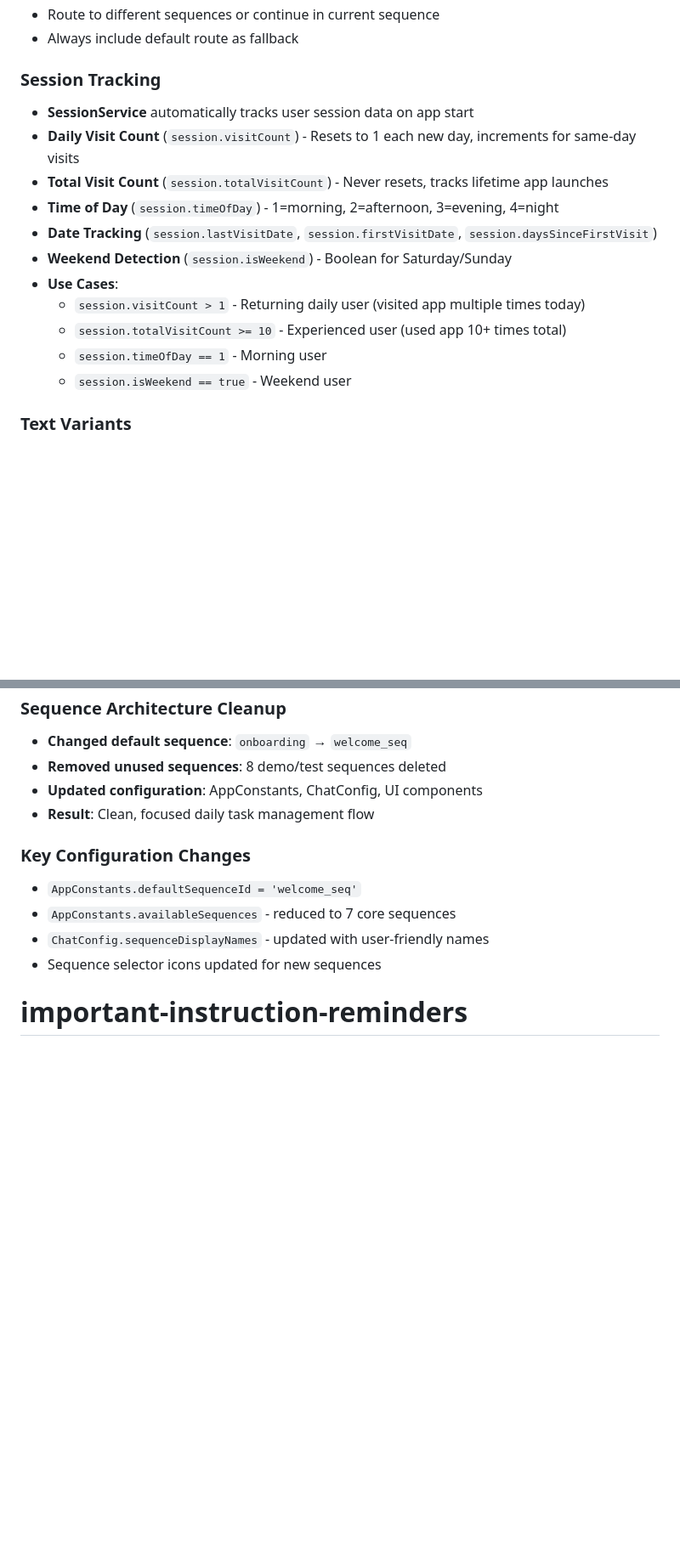
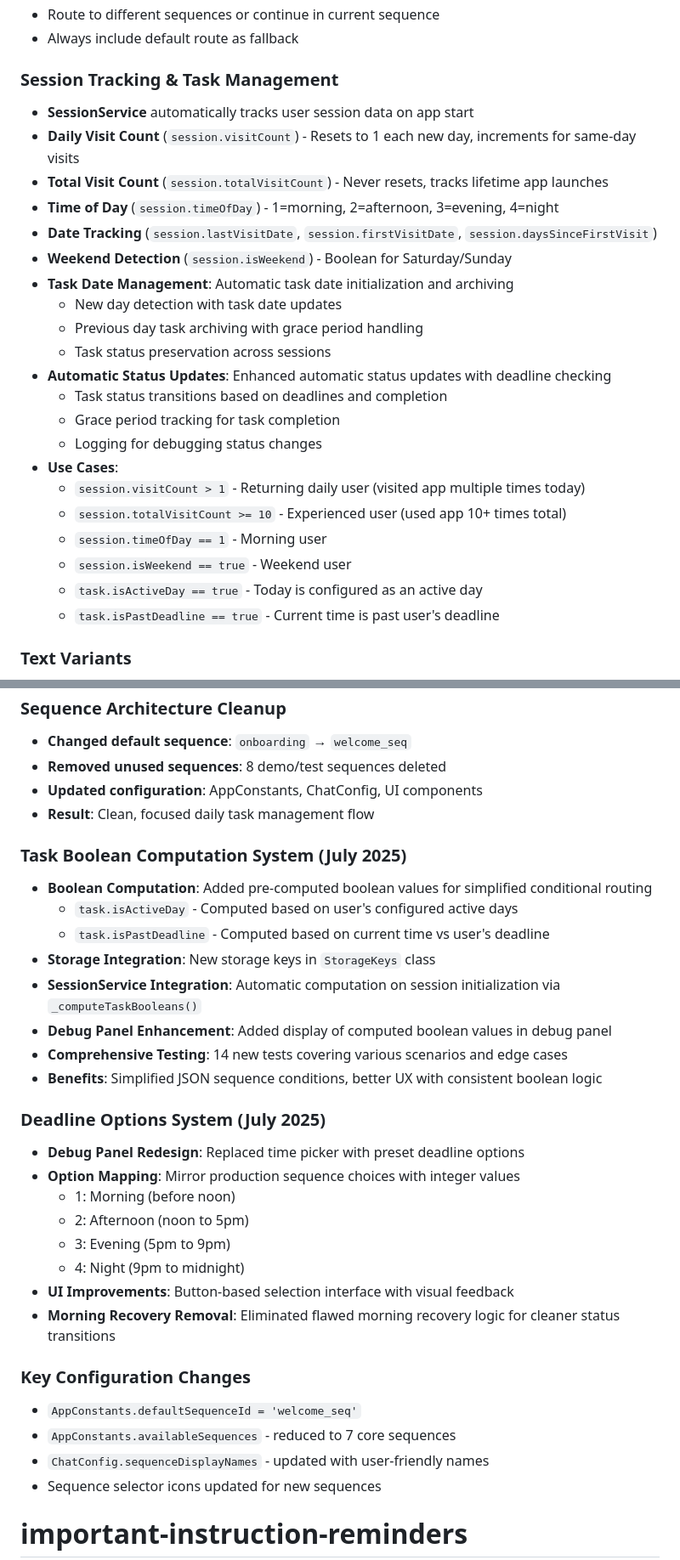
Before and after one commit to jipijipi/goodideed, a Markdown page: noexc/CLAUDE.md, 2 parts joined by grey strips. Shown at 85% size. Drawn GitHub-style; blank space fills up the shorter version.

```diff
--- a/noexc/CLAUDE.md
+++ b/noexc/CLAUDE.md
@@ -141,18 +149,28 @@ The authoring tool supports advanced cross-sequence navigation:
 - Route to different sequences or continue in current sequence
 - Always include default route as fallback
 
-### Session Tracking
+### Session Tracking & Task Management
 - **SessionService** automatically tracks user session data on app start
 - **Daily Visit Count** (`session.visitCount`) - Resets to 1 each new day, increments for same-day visits
 - **Total Visit Count** (`session.totalVisitCount`) - Never resets, tracks lifetime app launches
 - **Time of Day** (`session.timeOfDay`) - 1=morning, 2=afternoon, 3=evening, 4=night
 - **Date Tracking** (`session.lastVisitDate`, `session.firstVisitDate`, `session.daysSinceFirstVisit`)
 - **Weekend Detection** (`session.isWeekend`) - Boolean for Saturday/Sunday
+- **Task Date Management**: Automatic task date initialization and archiving
+  - New day detection with task date updates
+  - Previous day task archiving with grace period handling
+  - Task status preservation across sessions
+- **Automatic Status Updates**: Enhanced automatic status updates with deadline checking
+  - Task status transitions based on deadlines and completion
+  - Grace period tracking for task completion
+  - Logging for debugging status changes
 - **Use Cases**:
   - `session.visitCount > 1` - Returning daily user (visited app multiple times today)
   - `session.totalVisitCount >= 10` - Experienced user (used app 10+ times total)
   - `session.timeOfDay == 1` - Morning user
   - `session.isWeekend == true` - Weekend user
+  - `task.isActiveDay == true` - Today is configured as an active day
+  - `task.isPastDeadline == true` - Current time is past user's deadline
 
 ### Text Variants
 - Random text variations loaded from `assets/variants/`
@@ -465,6 +494,26 @@ flutter analyze            # Static analysis
 - **Updated configuration**: AppConstants, ChatConfig, UI components
 - **Result**: Clean, focused daily task management flow
 
+### Task Boolean Computation System (July 2025)
+- **Boolean Computation**: Added pre-computed boolean values for simplified conditional routing
+  - `task.isActiveDay` - Computed based on user's configured active days
+  - `task.isPastDeadline` - Computed based on current time vs user's deadline
+- **Storage Integration**: New storage keys in `StorageKeys` class
+- **SessionService Integration**: Automatic computation on session initialization via `_computeTaskBooleans()`
+- **Debug Panel Enhancement**: Added display of computed boolean values in debug panel
+- **Comprehensive Testing**: 14 new tests covering various scenarios and edge cases
+- **Benefits**: Simplified JSON sequence conditions, better UX with consistent boolean logic
+
+### Deadline Options System (July 2025)
+- **Debug Panel Redesign**: Replaced time picker with preset deadline options
+- **Option Mapping**: Mirror production sequence choices with integer values
+  - 1: Morning (before noon)
+  - 2: Afternoon (noon to 5pm)
+  - 3: Evening (5pm to 9pm)
+  - 4: Night (9pm to midnight)
+- **UI Improvements**: Button-based selection interface with visual feedback
+- **Morning Recovery Removal**: Eliminated flawed morning recovery logic for cleaner status transitions
+
 ### Key Configuration Changes
 - `AppConstants.defaultSequenceId = 'welcome_seq'`
 - `AppConstants.availableSequences` - reduced to 7 core sequences
```
Also changed, not shown: other parts of noexc/CLAUDE.md (+21 -2 lines).
